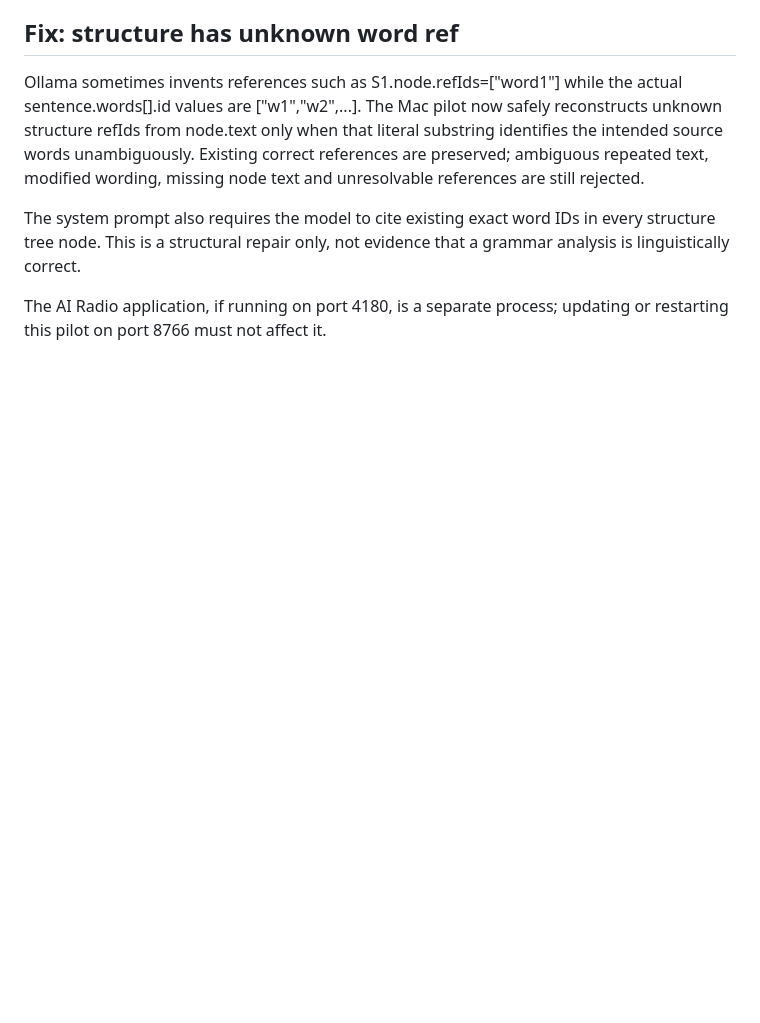
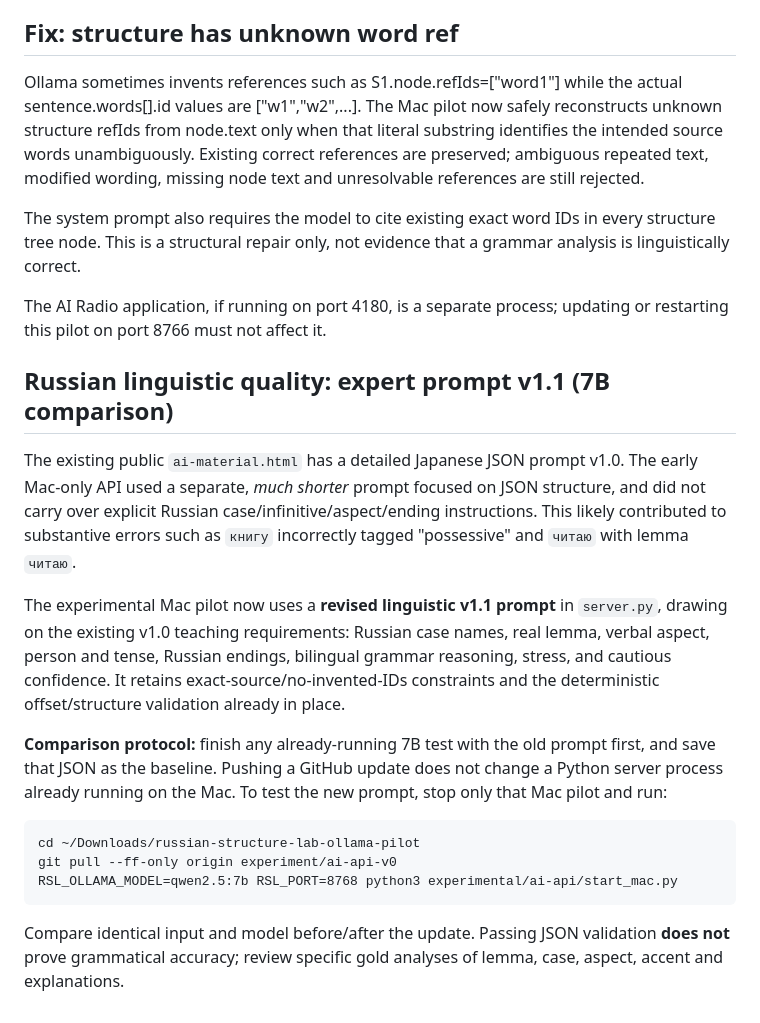
Before and after one commit to ohganed/russian-structure-lab, a Markdown page: experimental/ai-api/README.md, the part around the change. GitHub-like rendering; blank space fills up the shorter version.

Commit message:
docs(ollama): document prompt mismatch and controlled 7B before-after comparison

```diff
--- a/experimental/ai-api/README.md
+++ b/experimental/ai-api/README.md
@@ -199,3 +199,31 @@ not evidence that a grammar analysis is linguistically correct.
 
 The AI Radio application, if running on port 4180, is a separate process;
 updating or restarting this pilot on port 8766 must not affect it.
+
+## Russian linguistic quality: expert prompt v1.1 (7B comparison)
+
+The existing public `ai-material.html` has a detailed Japanese JSON prompt v1.0.
+The early Mac-only API used a separate, *much shorter* prompt focused on JSON
+structure, and did not carry over explicit Russian case/infinitive/aspect/ending
+instructions. This likely contributed to substantive errors such as
+`книгу` incorrectly tagged "possessive" and `читаю` with lemma `читаю`.
+
+The experimental Mac pilot now uses a **revised linguistic v1.1 prompt**
+in `server.py`, drawing on the existing v1.0 teaching requirements:
+Russian case names, real lemma, verbal aspect, person and tense,
+Russian endings, bilingual grammar reasoning, stress, and cautious
+confidence. It retains exact-source/no-invented-IDs constraints and the
+deterministic offset/structure validation already in place.
+
+**Comparison protocol:** finish any already-running 7B test with the old
+prompt first, and save that JSON as the baseline. Pushing a GitHub update
+does not change a Python server process already running on the Mac.
+To test the new prompt, stop only that Mac pilot and run:
+
+    cd ~/Downloads/russian-structure-lab-ollama-pilot
+    git pull --ff-only origin experiment/ai-api-v0
+    RSL_OLLAMA_MODEL=qwen2.5:7b RSL_PORT=8768 python3 experimental/ai-api/start_mac.py
+
+Compare identical input and model before/after the update. Passing JSON
+validation **does not** prove grammatical accuracy; review specific gold
+analyses of lemma, case, aspect, accent and explanations.
```
